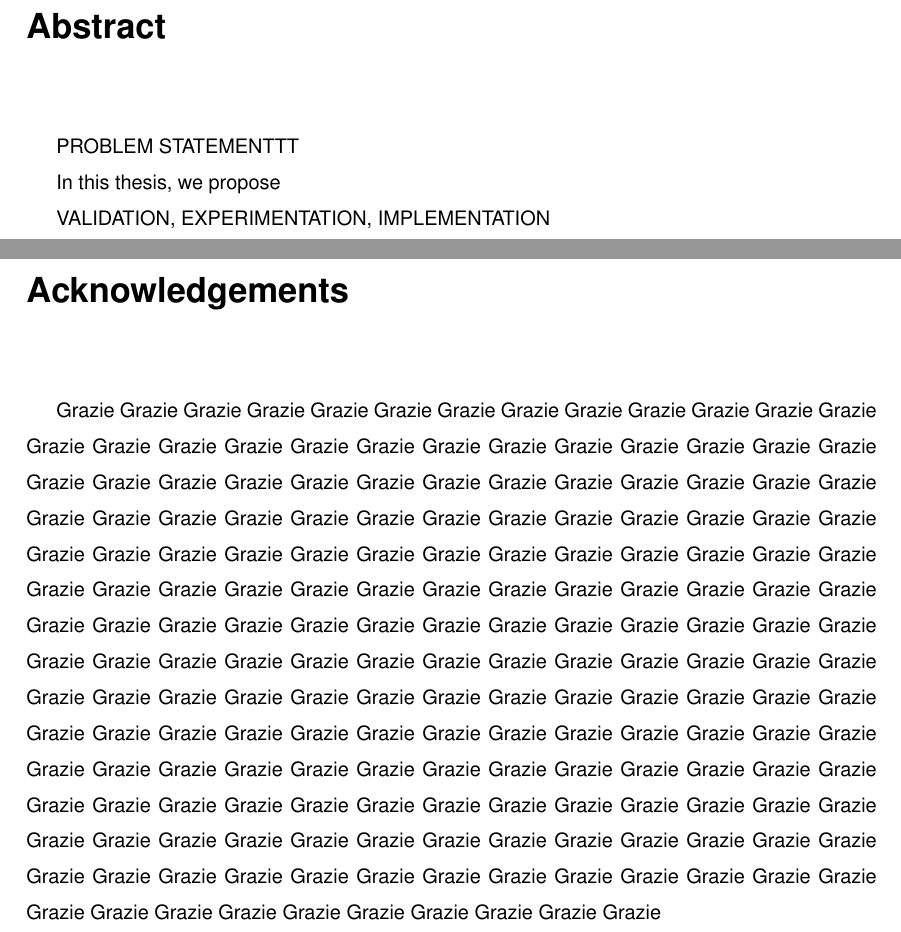
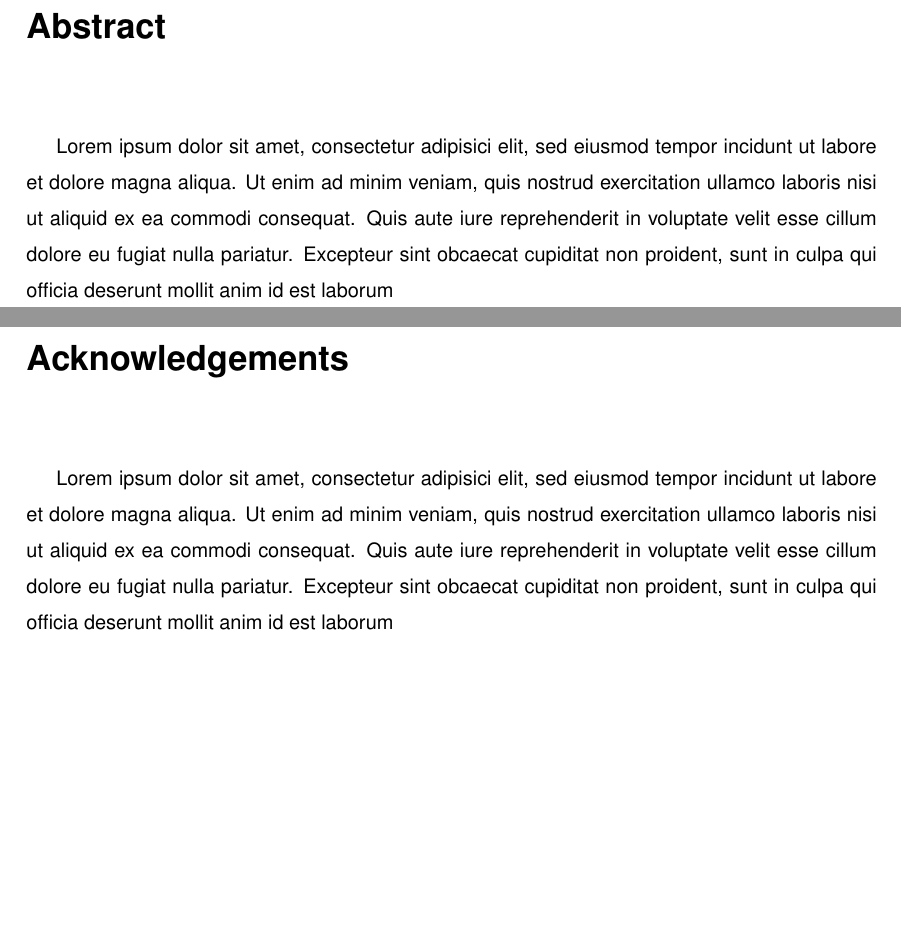
Before and after one commit to suenas/iot-web-usage-and-ecommerce, a LaTeX document (TesiTex/Tesi.tex, which reads TesiTex/abstract.tex, TesiTex/acknowledgements.tex): two parts of pages 3 and 4 of 31, joined at a grey line, cut so that both start at the same text, the shorter picture padded with empty space. Compiled offline with pdfLaTeX.

Commit message:
Loren impsums here and there.

```diff
--- a/TesiTex/abstract.tex
+++ b/TesiTex/abstract.tex
@@ -1,6 +1,3 @@
 \renewcommand{\sfdefault}{phv}
-PROBLEM STATEMENTTT
-
-In this thesis, we propose
-
-VALIDATION, EXPERIMENTATION, IMPLEMENTATION
+Lorem ipsum dolor sit amet, consectetur adipisici elit, sed eiusmod tempor incidunt ut labore et dolore magna aliqua.
+Ut enim ad minim veniam, quis nostrud exercitation ullamco laboris nisi ut aliquid ex ea commodi consequat. Quis aute iure reprehenderit in voluptate velit esse cillum dolore eu fugiat nulla pariatur. Excepteur sint obcaecat cupiditat non proident, sunt in culpa qui officia deserunt mollit anim id est laborum
--- a/TesiTex/acknowledgements.tex
+++ b/TesiTex/acknowledgements.tex
@@ -1,2 +1,3 @@
 \renewcommand{\sfdefault}{phv}
-Grazie Grazie Grazie Grazie Grazie Grazie Grazie Grazie Grazie Grazie Grazie Grazie Grazie Grazie Grazie Grazie Grazie Grazie Grazie Grazie Grazie Grazie Grazie Grazie Grazie Grazie Grazie Grazie Grazie Grazie Grazie Grazie Grazie Grazie Grazie Grazie Grazie Grazie Grazie Grazie Grazie Grazie Grazie Grazie Grazie Grazie Grazie Grazie Grazie Grazie Grazie Grazie Grazie Grazie Grazie Grazie Grazie Grazie Grazie Grazie Grazie Grazie Grazie Grazie Grazie Grazie Grazie Grazie Grazie Grazie Grazie Grazie Grazie Grazie Grazie Grazie Grazie Grazie Grazie Grazie Grazie Grazie Grazie Grazie Grazie Grazie Grazie Grazie Grazie Grazie Grazie Grazie Grazie Grazie Grazie Grazie Grazie Grazie Grazie Grazie Grazie Grazie Grazie Grazie Grazie Grazie Grazie Grazie Grazie Grazie Grazie Grazie Grazie Grazie Grazie Grazie Grazie Grazie Grazie Grazie Grazie Grazie Grazie Grazie Grazie Grazie Grazie Grazie Grazie Grazie Grazie Grazie Grazie Grazie Grazie Grazie Grazie Grazie Grazie Grazie Grazie Grazie Grazie Grazie Grazie Grazie Grazie Grazie Grazie Grazie Grazie Grazie Grazie Grazie Grazie Grazie Grazie Grazie Grazie Grazie Grazie Grazie Grazie Grazie Grazie Grazie Grazie Grazie Grazie Grazie Grazie Grazie Grazie Grazie Grazie Grazie Grazie Grazie Grazie Grazie Grazie Grazie Grazie Grazie Grazie Grazie Grazie Grazie Grazie Grazie Grazie Grazie
+Lorem ipsum dolor sit amet, consectetur adipisici elit, sed eiusmod tempor incidunt ut labore et dolore magna aliqua.
+Ut enim ad minim veniam, quis nostrud exercitation ullamco laboris nisi ut aliquid ex ea commodi consequat. Quis aute iure reprehenderit in voluptate velit esse cillum dolore eu fugiat nulla pariatur. Excepteur sint obcaecat cupiditat non proident, sunt in culpa qui officia deserunt mollit anim id est laborum
```
Also changed, not shown: TesiTex/Tesi.pdf.
